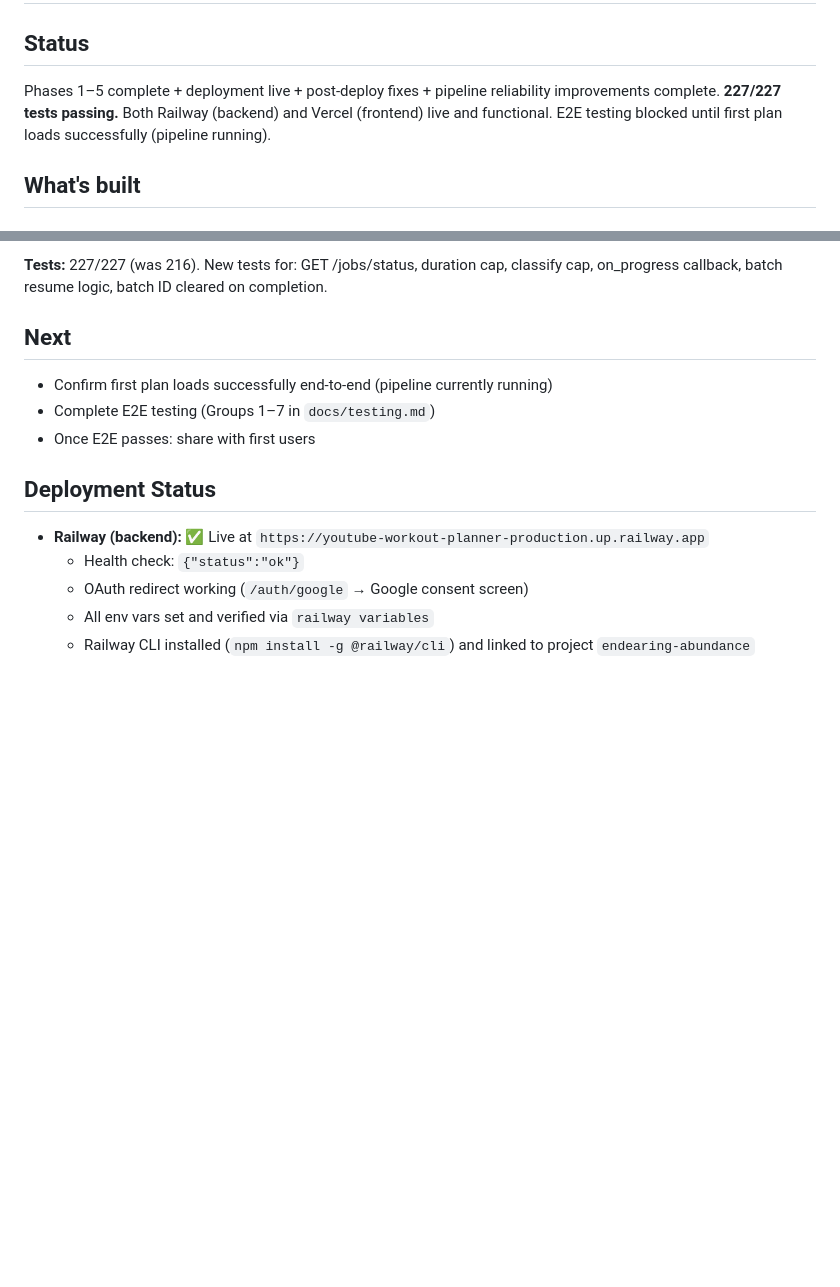
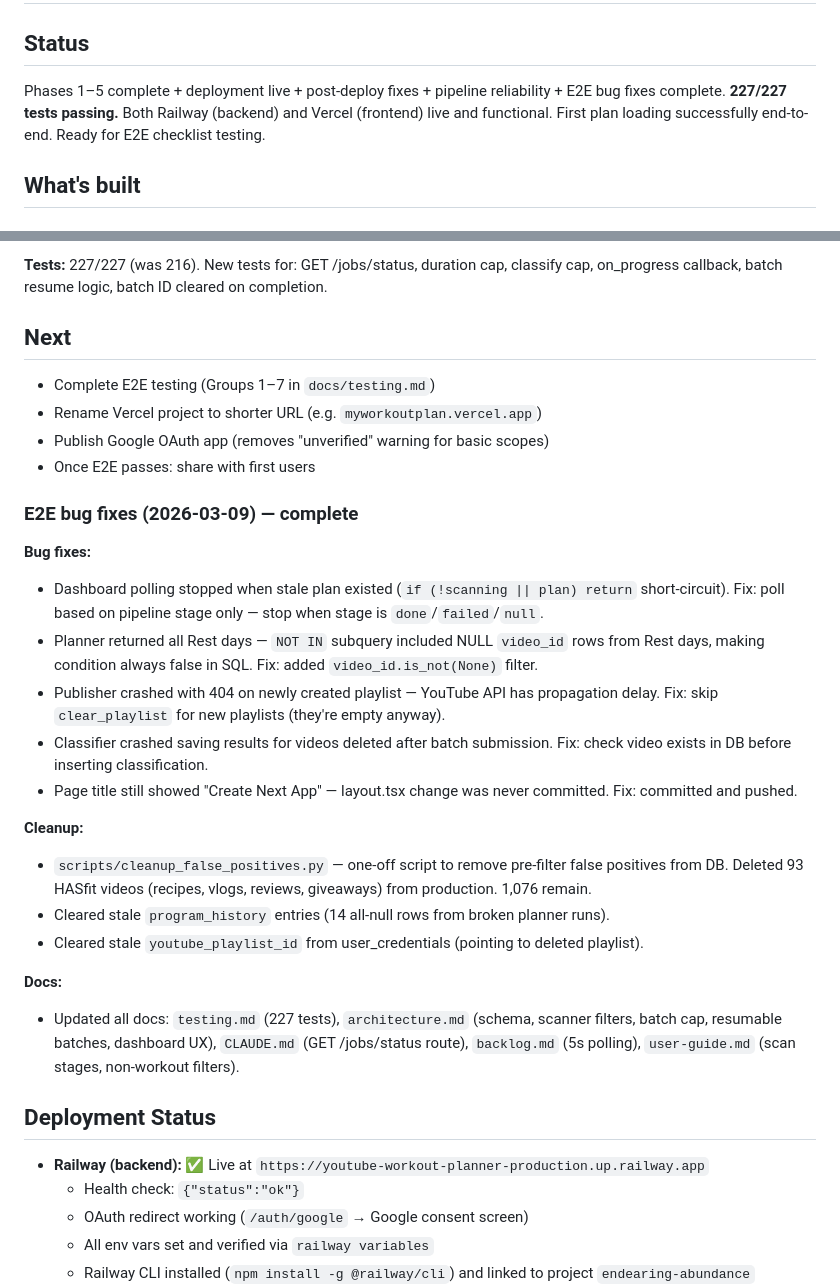
Before and after one commit to harshitbshah/youtube-workout-planner, a Markdown page: PROGRESS.md, 2 parts joined by grey strips. GitHub-like rendering; blank space fills up the shorter version.

Commit message:
docs: checkpoint — E2E bug fixes + DB cleanup complete (2026-03-09)

```diff
--- a/PROGRESS.md
+++ b/PROGRESS.md
@@ -1,10 +1,10 @@
 # Progress
 
 ## Status
-Phases 1–5 complete + deployment live + post-deploy fixes + pipeline reliability improvements complete.
+Phases 1–5 complete + deployment live + post-deploy fixes + pipeline reliability + E2E bug fixes complete.
 **227/227 tests passing.**
 Both Railway (backend) and Vercel (frontend) live and functional.
-E2E testing blocked until first plan loads successfully (pipeline running).
+First plan loading successfully end-to-end. Ready for E2E checklist testing.
 
 ## What's built
 
@@ -107,9 +107,35 @@ See "Deployment Bug Log" below for full diagnosis.
 on_progress callback, batch resume logic, batch ID cleared on completion.
 
 ## Next
-- Confirm first plan loads successfully end-to-end (pipeline currently running)
 - Complete E2E testing (Groups 1–7 in `docs/testing.md`)
+- Rename Vercel project to shorter URL (e.g. `myworkoutplan.vercel.app`)
+- Publish Google OAuth app (removes "unverified" warning for basic scopes)
 - Once E2E passes: share with first users
+
+### E2E bug fixes (2026-03-09) — complete
+
+**Bug fixes:**
+- Dashboard polling stopped when stale plan existed (`if (!scanning || plan) return` short-circuit).
+  Fix: poll based on pipeline stage only — stop when stage is `done`/`failed`/`null`.
+- Planner returned all Rest days — `NOT IN` subquery included NULL `video_id` rows from Rest days,
+  making condition always false in SQL. Fix: added `video_id.is_not(None)` filter.
+- Publisher crashed with 404 on newly created playlist — YouTube API has propagation delay.
+  Fix: skip `clear_playlist` for new playlists (they're empty anyway).
+- Classifier crashed saving results for videos deleted after batch submission.
+  Fix: check video exists in DB before inserting classification.
+- Page title still showed "Create Next App" — layout.tsx change was never committed.
+  Fix: committed and pushed.
+
+**Cleanup:**
+- `scripts/cleanup_false_positives.py` — one-off script to remove pre-filter false positives from DB.
+  Deleted 93 HASfit videos (recipes, vlogs, reviews, giveaways) from production. 1,076 remain.
+- Cleared stale `program_history` entries (14 all-null rows from broken planner runs).
+- Cleared stale `youtube_playlist_id` from user_credentials (pointing to deleted playlist).
+
+**Docs:**
+- Updated all docs: `testing.md` (227 tests), `architecture.md` (schema, scanner filters,
+  batch cap, resumable batches, dashboard UX), `CLAUDE.md` (GET /jobs/status route),
+  `backlog.md` (5s polling), `user-guide.md` (scan stages, non-workout filters).
 
 ## Deployment Status
 - **Railway (backend):** ✅ Live at `https://youtube-workout-planner-production.up.railway.app`
```
Also changed, not shown: docs/backlog.md (+12 -0 lines).
